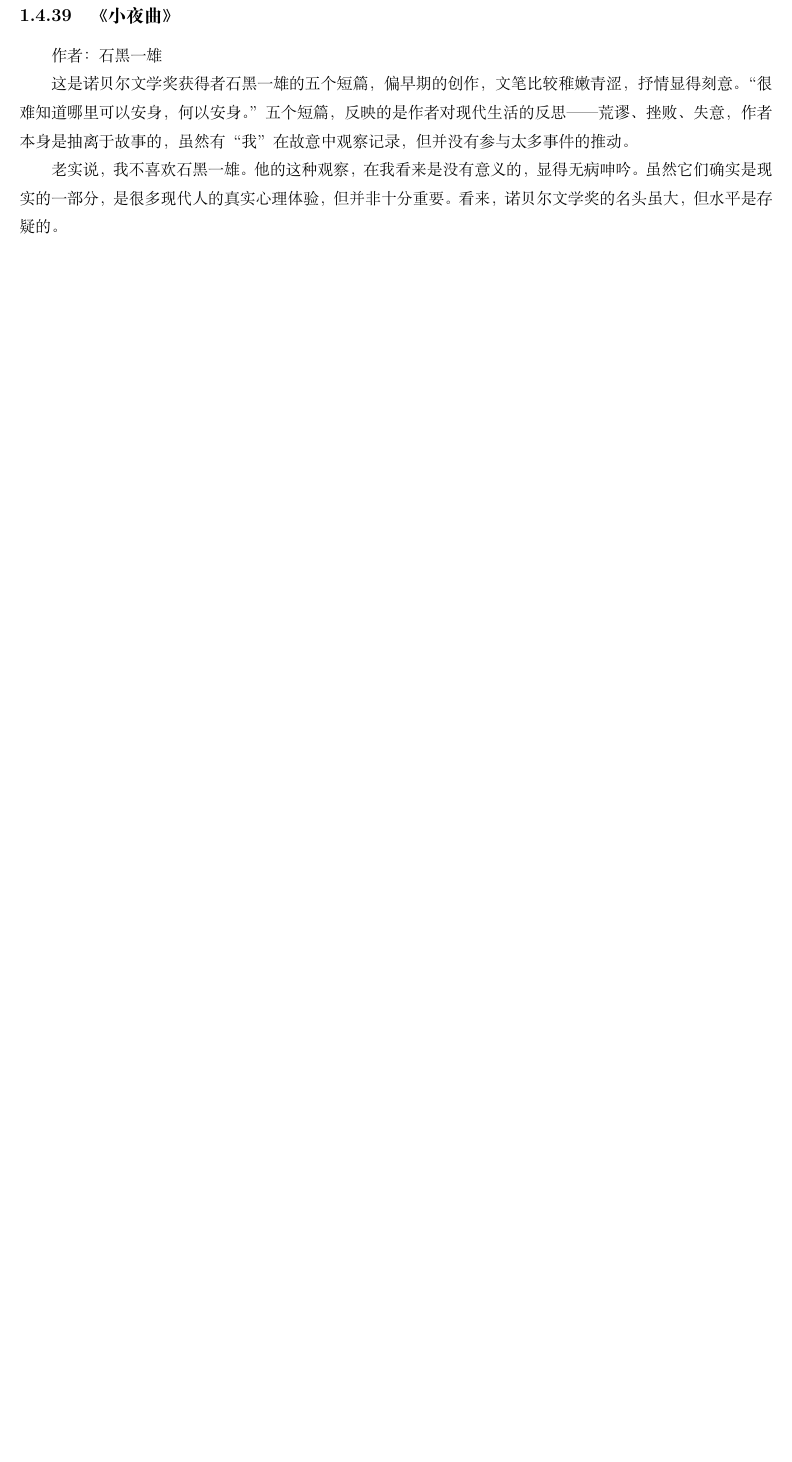
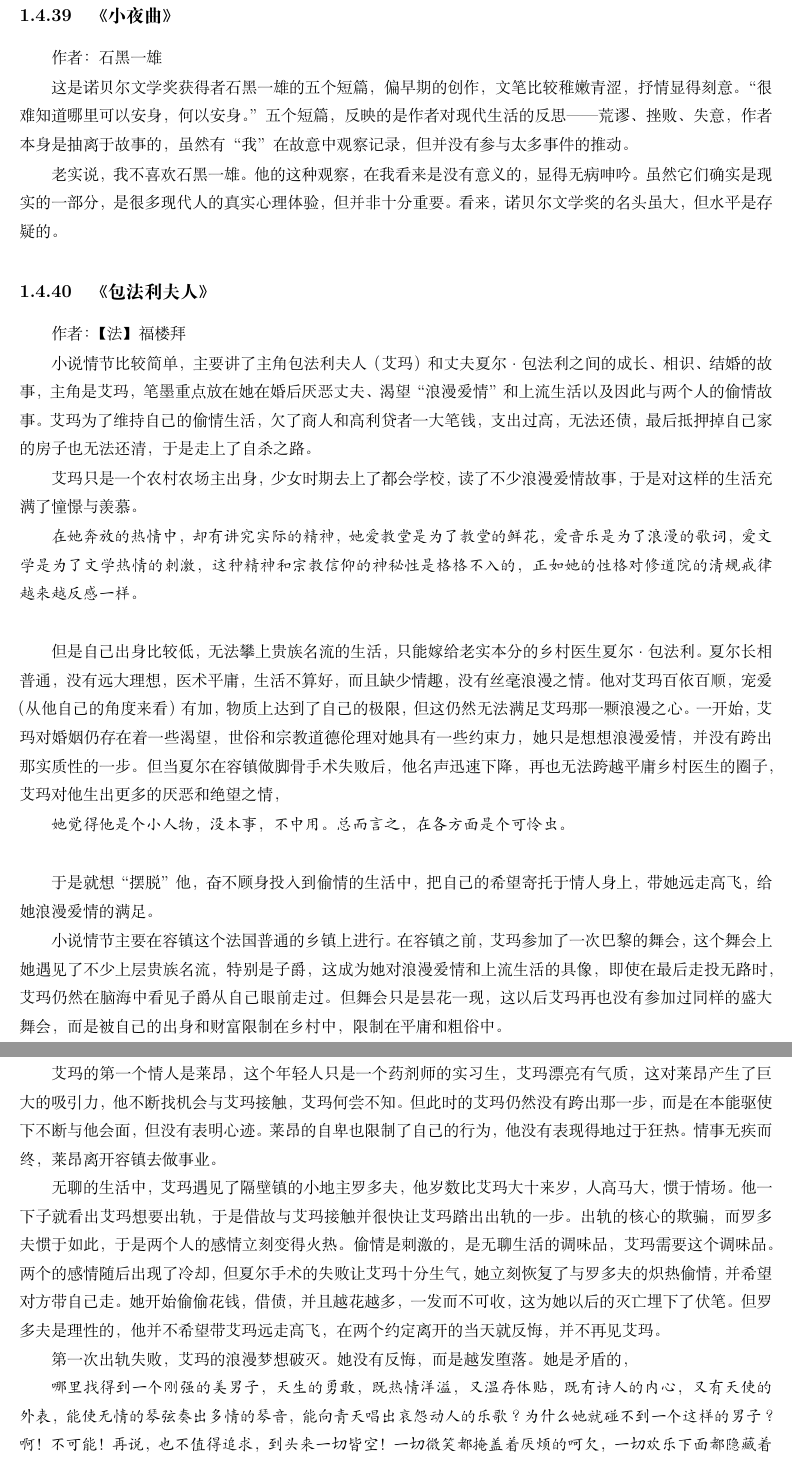
Before and after one commit to steven-ban/book_movie, a LaTeX thesis (main.tex, which reads bflfr.tex): part of page 100 of 211 before the commit and two parts of pages 100 and 101 of 213 after it, the two joined at a grey line, cut so that both start at the same text, the shorter picture padded with empty space. Compiled offline with XeLaTeX.

Commit message:
添加《包法利夫人》

```diff
--- /dev/null
+++ b/bflfr.tex
@@ -0,0 +1,27 @@
+\subsection{《包法利夫人》}
+
+作者：【法】福楼拜
+
+小说情节比较简单，主要讲了主角包法利夫人（艾玛）和丈夫夏尔·包法利之间的成长、相识、结婚的故事，主角是艾玛，笔墨重点放在她在婚后厌恶丈夫、渴望“浪漫爱情”和上流生活以及因此与两个人的偷情故事。艾玛为了维持自己的偷情生活，欠了商人和高利贷者一大笔钱，支出过高，无法还债，最后抵押掉自己家的房子也无法还清，于是走上了自杀之路。
+
+艾玛只是一个农村农场主出身，少女时期去上了都会学校，读了不少浪漫爱情故事，于是对这样的生活充满了憧憬与羡慕。
+\begin{quotation}
+在她奔放的热情中，却有讲究实际的精神，她爱教堂是为了教堂的鲜花，爱音乐是为了浪漫的歌词，爱文学是为了文学热情的刺激，这种精神和宗教信仰的神秘性是格格不入的，正如她的性格对修道院的清规戒律越来越反感一样。
+\end{quotation}
+
+但是自己出身比较低，无法攀上贵族名流的生活，只能嫁给老实本分的乡村医生夏尔·包法利。夏尔长相普通，没有远大理想，医术平庸，生活不算好，而且缺少情趣，没有丝毫浪漫之情。他对艾玛百依百顺，宠爱（从他自己的角度来看）有加，物质上达到了自己的极限，但这仍然无法满足艾玛那一颗浪漫之心。一开始，艾玛对婚姻仍存在着一些渴望，世俗和宗教道德伦理对她具有一些约束力，她只是想想浪漫爱情，并没有跨出那实质性的一步。但当夏尔在容镇做脚骨手术失败后，他名声迅速下降，再也无法跨越平庸乡村医生的圈子，艾玛对他生出更多的厌恶和绝望之情，
+\begin{quotation}
+她觉得他是个小人物，没本事，不中用。总而言之，在各方面是个可怜虫。
+\end{quotation}
+
+于是就想“摆脱”他，奋不顾身投入到偷情的生活中，把自己的希望寄托于情人身上，带她远走高飞，给她浪漫爱情的满足。
+
+小说情节主要在容镇这个法国普通的乡镇上进行。在容镇之前，艾玛参加了一次巴黎的舞会，这个舞会上她遇见了不少上层贵族名流，特别是子爵，这成为她对浪漫爱情和上流生活的具像，即使在最后走投无路时，艾玛仍然在脑海中看见子爵从自己眼前走过。但舞会只是昙花一现，这以后艾玛再也没有参加过同样的盛大舞会，而是被自己的出身和财富限制在乡村中，限制在平庸和粗俗中。
+
+艾玛的第一个情人是莱昂，这个年轻人只是一个药剂师的实习生，艾玛漂亮有气质，这对莱昂产生了巨大的吸引力，他不断找机会与艾玛接触，艾玛何尝不知。但此时的艾玛仍然没有跨出那一步，而是在本能驱使下不断与他会面，但没有表明心迹。莱昂的自卑也限制了自己的行为，他没有表现得地过于狂热。情事无疾而终，莱昂离开容镇去做事业。
+
+无聊的生活中，艾玛遇见了隔壁镇的小地主罗多夫，他岁数比艾玛大十来岁，人高马大，惯于情场。他一下子就看出艾玛想要出轨，于是借故与艾玛接触并很快让艾玛踏出出轨的一步。出轨的核心的欺骗，而罗多夫惯于如此，于是两个人的感情立刻变得火热。偷情是刺激的，是无聊生活的调味品，艾玛需要这个调味品。两个的感情随后出现了冷却，但夏尔手术的失败让艾玛十分生气，她立刻恢复了与罗多夫的炽热偷情，并希望对方带自己走。她开始偷偷花钱，借债，并且越花越多，一发而不可收，这为她以后的灭亡埋下了伏笔。但罗多夫是理性的，他并不希望带艾玛远走高飞，在两个约定离开的当天就反悔，并不再见艾玛。
+
+第一次出轨失败，艾玛的浪漫梦想破灭。她没有反悔，而是越发堕落。她是矛盾的，
+\begin{quotation}
+哪里找得到一个刚强的美男子，天生的勇敢，既热情洋溢，又温存体贴，既有诗人的内心，又有天使的外表，能使无情的琴弦奏出多情的琴音，能向青天唱出哀怨动人的乐歌？为什么她就碰不到一个这样的男子？啊！不可能！再说，也不值得追求，到头来一切皆空！一切微笑都掩盖着厌烦的呵欠，一切欢乐下面都隐藏着诅咒，兴高采烈会使人腻味，最甜蜜的吻留在嘴唇上的只是永远不得满足的淫欲。
```
Also changed, not shown: mainmatter.tex (+1 -0 lines), bflfr.tex (16 more changed lines).
